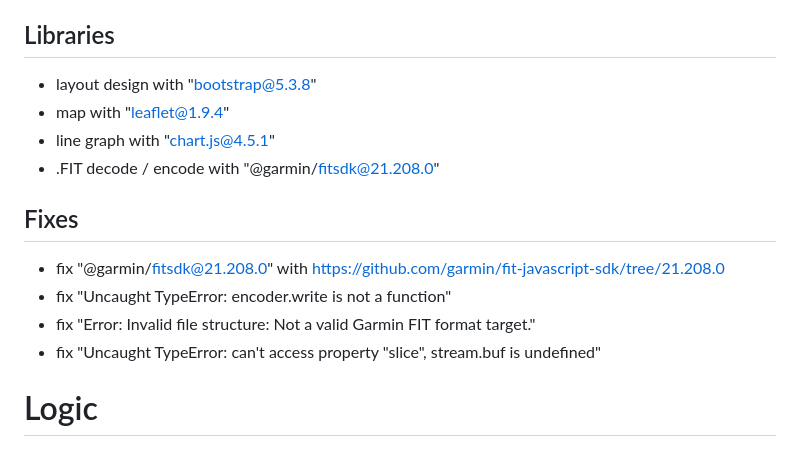
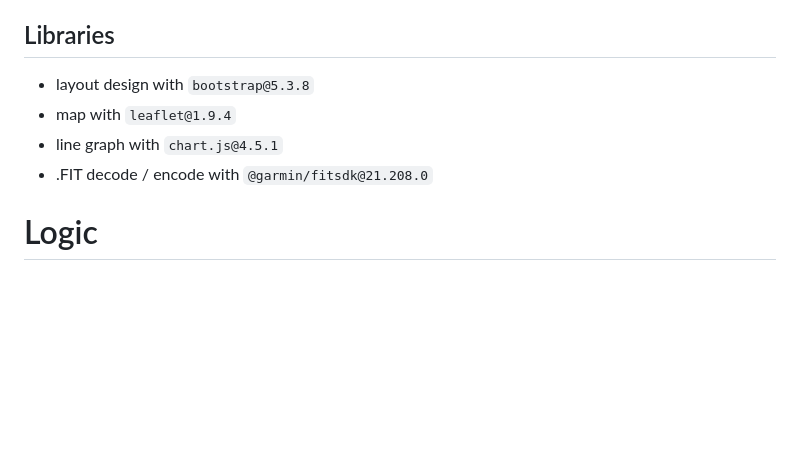
Before and after one commit to hswong3i/gcj02fit-to-wgs84gpx, a Markdown page: GEMINI.md, the part around one of its changes. Drawn GitHub-style; blank space fills up the shorter version.

Commit message:
pandoc -f gfm -t gfm --wrap preserve

```diff
--- a/GEMINI.md
+++ b/GEMINI.md
@@ -13,17 +13,10 @@
 
 ## Libraries
 
-- layout design with "<bootstrap@5.3.8>"
-- map with "<leaflet@1.9.4>"
-- line graph with "<chart.js@4.5.1>"
-- .FIT decode / encode with "@garmin/<fitsdk@21.208.0>"
-
-## Fixes
-
-- fix "@garmin/<fitsdk@21.208.0>" with <https://github.com/garmin/fit-javascript-sdk/tree/21.208.0>
-- fix "Uncaught TypeError: encoder.write is not a function"
-- fix "Error: Invalid file structure: Not a valid Garmin FIT format target."
-- fix "Uncaught TypeError: can't access property "slice", stream.buf is undefined"
+- layout design with `bootstrap@5.3.8`
+- map with `leaflet@1.9.4`
+- line graph with `chart.js@4.5.1`
+- .FIT decode / encode with `@garmin/fitsdk@21.208.0`
 
 # Logic
 
```
Also changed, not shown: other parts of GEMINI.md (+2 -2 lines).
